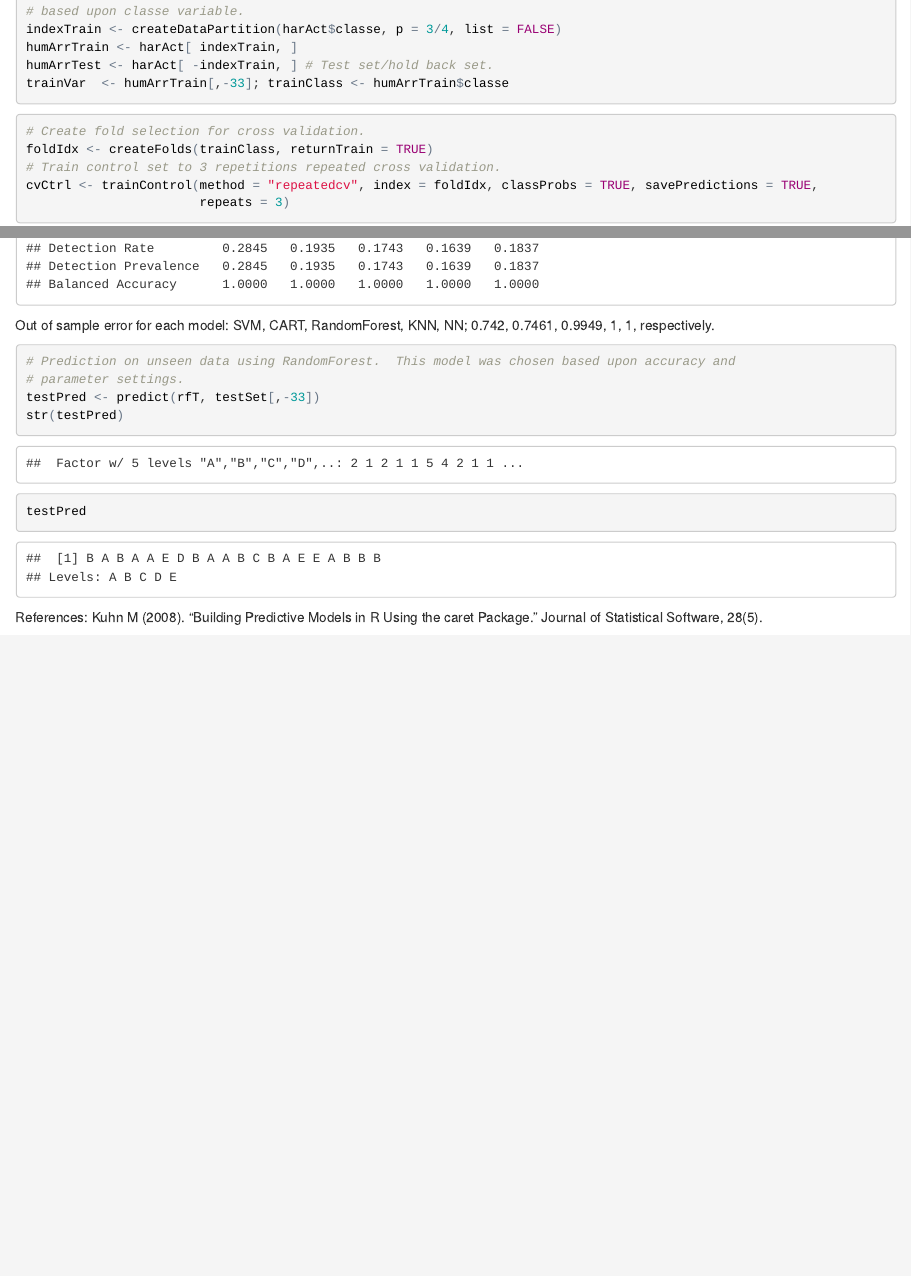
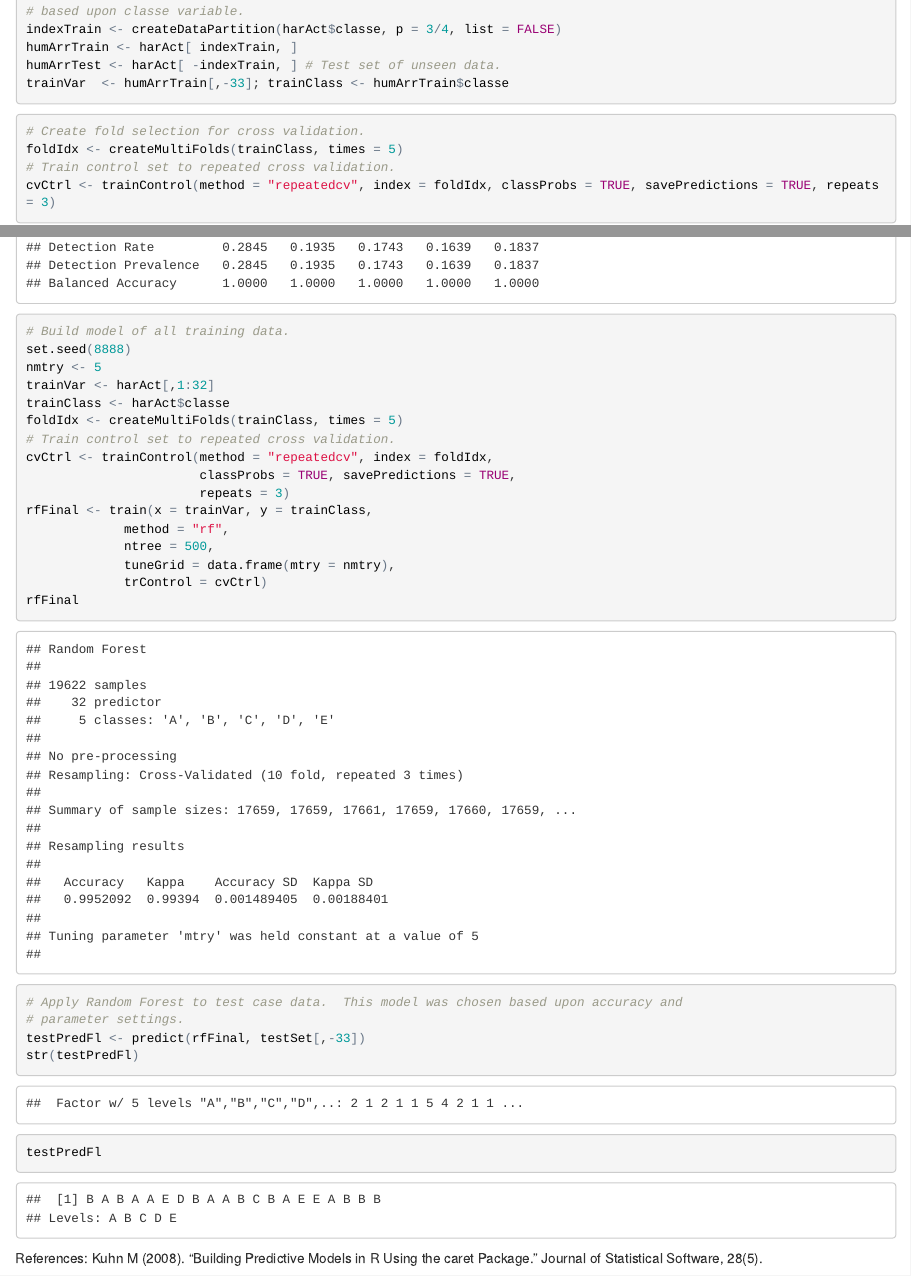
Before and after one commit to zombi1melee/dataset-pmhar, an R Markdown document (pmhar.Rmd): the page in a window 1100 px wide, from 160 px down, and a second part further down, joined at a grey line. The pictures show the output file pmhar.html that the author committed with the source, opened offline.

Commit message:
fix final model

````diff
--- a/pmhar.Rmd
+++ b/pmhar.Rmd
@@ -131,15 +130,14 @@ nearZeroVar(harAct)
 # based upon classe variable.
 indexTrain <- createDataPartition(harAct$classe, p = 3/4, list = FALSE)
 humArrTrain <- harAct[ indexTrain, ]
-humArrTest <- harAct[ -indexTrain, ] # Test set/hold back set.
+humArrTest <- harAct[ -indexTrain, ] # Test set of unseen data.
 trainVar  <- humArrTrain[,-33]; trainClass <- humArrTrain$classe
 ```
 ```{r foldSel}
 # Create fold selection for cross validation.
-foldIdx <- createFolds(trainClass, returnTrain = TRUE)
-# Train control set to 3 repetitions repeated cross validation.
-cvCtrl <- trainControl(method = "repeatedcv", index = foldIdx, classProbs = TRUE, savePredictions = TRUE,
-                       repeats = 3)
+foldIdx <- createMultiFolds(trainClass, times = 5)
+# Train control set to repeated cross validation.
+cvCtrl <- trainControl(method = "repeatedcv", index = foldIdx, classProbs = TRUE, savePredictions = TRUE, repeats = 3)
 ```
 Multiple models were used to fit the data which include support vector machine, random forests, knn, neural networks, and rpart/CART.  The choice of model selection was loosely based upon computational speed and model interpretation.  Spatial sign was applied to a neural network.
 ```{r SVM, message=FALSE,cache=TRUE}
@@ -227,4 +226,3 @@ knnPred <- predict(knnT, humArrTest); confusionMatrix(knnPred, humArrTest$classe
 # nnet
 nnPred <- predict(nnT, humArrTest); confusionMatrix(nnPred, humArrTest$classe)
 ```
-Out of sample error for each model: SVM, CART, RandomForest, KNN, NN; 0.742, 0.7461, 0.9949, 1, 1, respectively.
@@ -231,9 +230,27 @@ Out of sample error for each model: SVM, CART, RandomForest, KNN, NN; 0.742, 0.7
+# Build model of all training data.
+set.seed(8888)
+nmtry <- 5
+trainVar <- harAct[,1:32]
+trainClass <- harAct$classe
+foldIdx <- createMultiFolds(trainClass, times = 5)
+# Train control set to repeated cross validation.
+cvCtrl <- trainControl(method = "repeatedcv", index = foldIdx,
+                       classProbs = TRUE, savePredictions = TRUE,
+                       repeats = 3)
+rfFinal <- train(x = trainVar, y = trainClass,
+             method = "rf",
+             ntree = 500,
+             tuneGrid = data.frame(mtry = nmtry),
+             trControl = cvCtrl)
+rfFinal
+```
+
 ```{r testSet,echo=TRUE,cache=TRUE}
-# Prediction on unseen data using RandomForest.  This model was chosen based upon accuracy and
+# Apply Random Forest to test case data.  This model was chosen based upon accuracy and
 # parameter settings.
-testPred <- predict(rfT, testSet[,-33])
-str(testPred)
-testPred
+testPredFl <- predict(rfFinal, testSet[,-33])
+str(testPredFl)
+testPredFl
 ```
 References:
 Kuhn M (2008). "Building Predictive Models in R Using the caret Package."
````
Also changed, not shown: pmhar.html, pmhar.Rmd (15 more changed lines).
